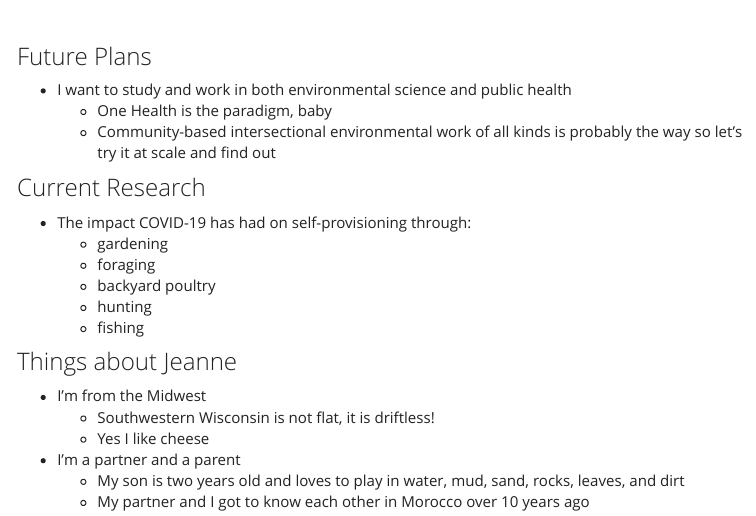
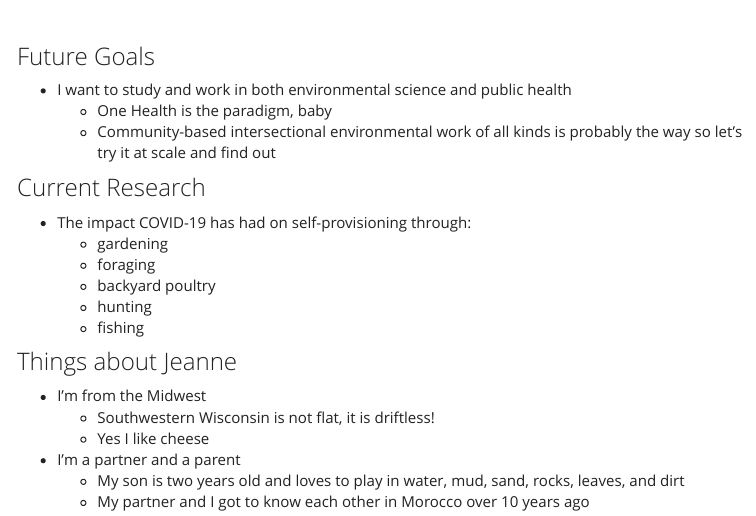
Before and after one commit to jeanne-cs/assignment-3-jlc558, an R Markdown document (jeanne.Rmd): the page in a window 1100 px wide, from 190 px down. The pictures show the output file jeanne.html that the author committed with the source, opened offline; library style sheets and scripts come from the installed R packages; menus at the side of the page are left out.

Commit message:
small edit

```diff
--- a/jeanne.Rmd
+++ b/jeanne.Rmd
@@ -12,7 +12,7 @@ knitr::opts_chunk$set(echo = TRUE)
 
 <br>
 
-### Future Plans
+### Future Goals
 
 * I want to study and work in both environmental science and public health
   + One Health is the paradigm, baby
```
Also changed, not shown: jeanne.html.
